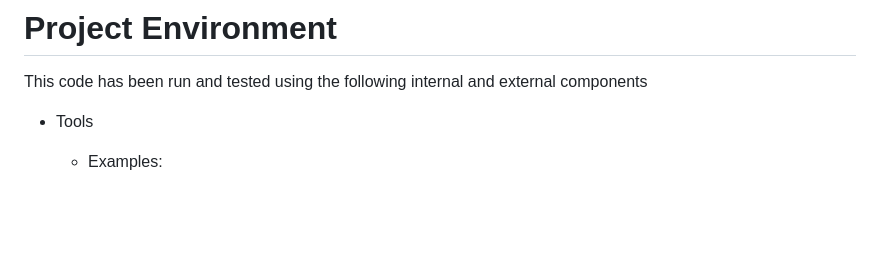
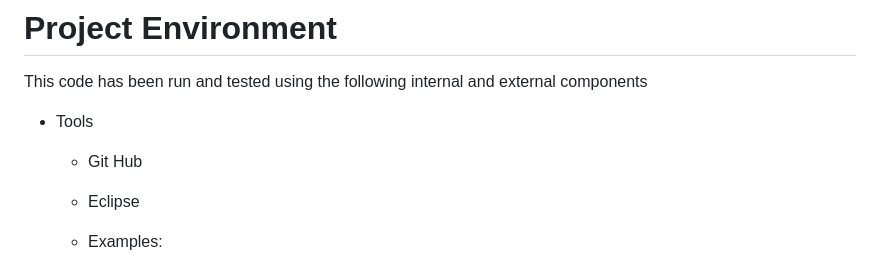
Before and after one commit to Capstone-CSCE-TAMU-2024-Fall/co-pilot-for-proprietary-apps, a Markdown page: README.md, the part around the change. Drawn GitHub-style; blank space fills up the shorter version.

```diff
--- a/README.md
+++ b/README.md
@@ -10,6 +10,9 @@
 This code has been run and tested using the following internal and external components
 
 - Tools
+    - Git Hub
+    - Eclipse
+
     - Examples:
         - Docker version ???
         - Git Hub
```
